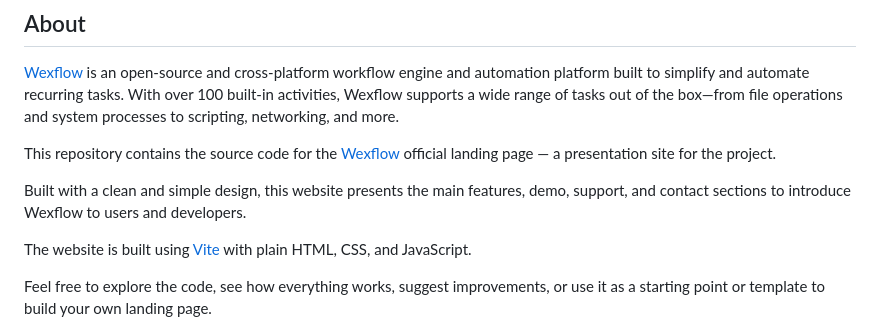
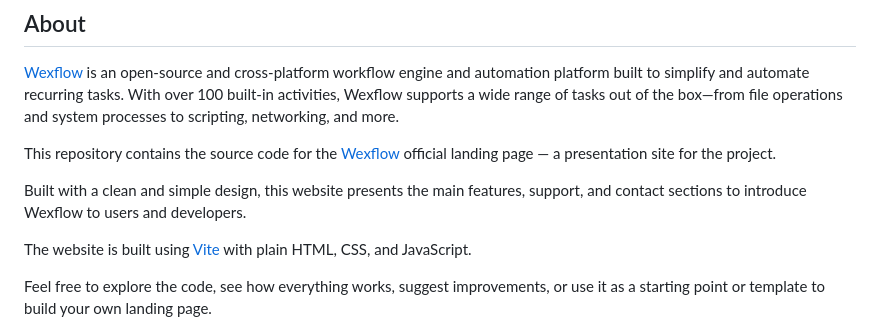
Before and after one commit to wexflow/wexflow.github.io, a Markdown page: README.md, the part around the change. GitHub-like rendering.

Commit message:
docs(README): update about content

```diff
--- a/README.md
+++ b/README.md
@@ -6,7 +6,7 @@
 
 This repository contains the source code for the [Wexflow](https://wexflow.github.io/) official landing page — a presentation site for the project.
 
-Built with a clean and simple design, this website presents the main features, demo, support, and contact sections to introduce Wexflow to users and developers.
+Built with a clean and simple design, this website presents the main features, support, and contact sections to introduce Wexflow to users and developers.
 
 The website is built using [Vite](https://vitejs.dev/) with plain HTML, CSS, and JavaScript.
 
```
